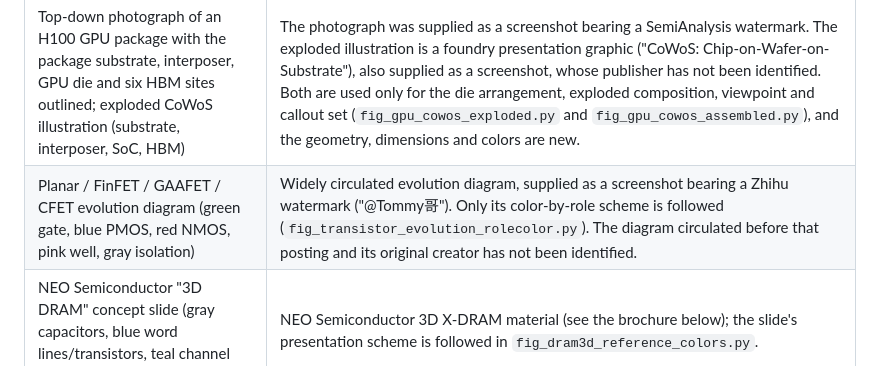
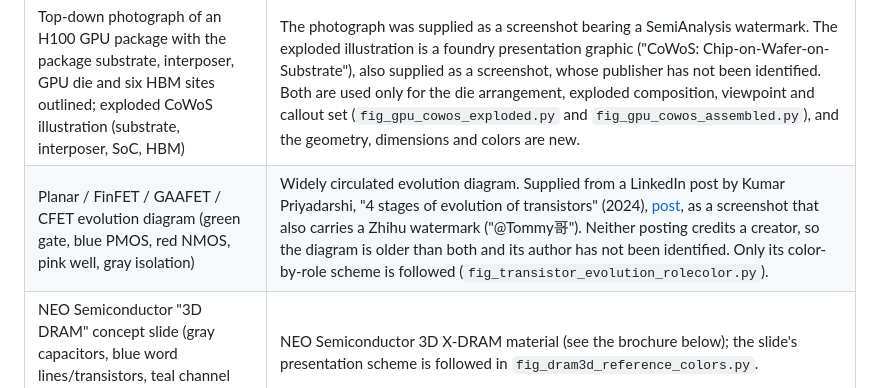
Before and after one commit to m-worm/semi-structures, a Markdown page: examples/REFERENCES.md, the part around the change. GitHub-like rendering.

```diff
--- a/examples/REFERENCES.md
+++ b/examples/REFERENCES.md
@@ -14,7 +14,7 @@ used by the scripts.
 | Signal layers / power / nTSV rendering | Aminext, “What is Backside Power Delivery (BSP)? Redefining the Chip Power Map for the 2nm Revolution,” [source page](https://www.aminext.blog/en/post/backside-power-delivery-bsp-explained-1). |
 | Simplified backside-power illustration (exploded orange signal plates, gray power block with an nTSV, solder balls, dark background) | Stylized 3D render, supplied as a screenshot with no attribution recorded. Used only for the block composition, viewpoint and the signal-layers / power / nTSV callouts (`fig_backside_power_simple.py`), and the geometry, dimensions and colors are new. The publisher has not been identified. |
 | Top-down photograph of an H100 GPU package with the package substrate, interposer, GPU die and six HBM sites outlined; exploded CoWoS illustration (substrate, interposer, SoC, HBM) | The photograph was supplied as a screenshot bearing a SemiAnalysis watermark. The exploded illustration is a foundry presentation graphic ("CoWoS: Chip-on-Wafer-on-Substrate"), also supplied as a screenshot, whose publisher has not been identified. Both are used only for the die arrangement, exploded composition, viewpoint and callout set (`fig_gpu_cowos_exploded.py` and `fig_gpu_cowos_assembled.py`), and the geometry, dimensions and colors are new. |
-| Planar / FinFET / GAAFET / CFET evolution diagram (green gate, blue PMOS, red NMOS, pink well, gray isolation) | Widely circulated evolution diagram, supplied as a screenshot bearing a Zhihu watermark ("@Tommy哥"). Only its color-by-role scheme is followed (`fig_transistor_evolution_rolecolor.py`). The diagram circulated before that posting and its original creator has not been identified. |
+| Planar / FinFET / GAAFET / CFET evolution diagram (green gate, blue PMOS, red NMOS, pink well, gray isolation) | Widely circulated evolution diagram. Supplied from a LinkedIn post by Kumar Priyadarshi, "4 stages of evolution of transistors" (2024), [post](https://www.linkedin.com/posts/kumar-priyadarshi-b0a2a7a2_4-stages-of-evolution-of-transistors-1-activity-7263400584328708097-B6sk), as a screenshot that also carries a Zhihu watermark ("@Tommy哥"). Neither posting credits a creator, so the diagram is older than both and its author has not been identified. Only its color-by-role scheme is followed (`fig_transistor_evolution_rolecolor.py`). |
 | NEO Semiconductor "3D DRAM" concept slide (gray capacitors, blue word lines/transistors, teal channel and bit line, dark background) | NEO Semiconductor 3D X-DRAM material (see the brochure below); the slide's presentation scheme is followed in `fig_dram3d_reference_colors.py`. |
 | Two-panel 3D DRAM capacitor schematic (vertical capacitors on a bit-line array; staircase bit-line with horizontal capacitors; red/green/white) | Supplied as a screenshot with no attribution recorded. Only its role-color scheme and panel composition are followed (`fig_dram3d_capacitor_schematics.py`). The publisher has not been identified. |
 | 3D X-DRAM array screenshot | M. Tyson, “3D X-DRAM Roadmap: 1Tb Die Density by 2030,” *Tom's Hardware* (4 May 2023), where the image is credited to NEO Semiconductor, [article](https://www.tomshardware.com/news/3d-x-dram-roadmap-1tb-die-density-by-2030); NEO Semiconductor, [official 3D X-DRAM brochure](https://neosemic.com/wp-content/uploads/2023/07/X-Dram3d_Br.pdf). |
```
Also changed, not shown: ROADMAP.md (+4 -4 lines).
